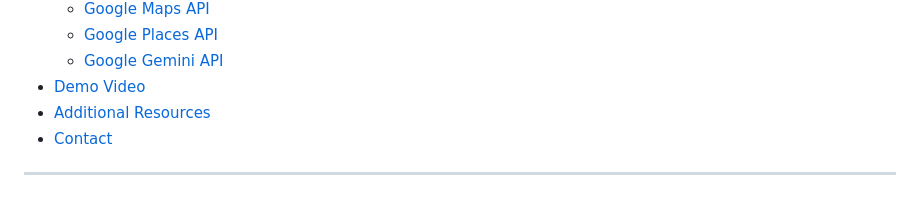
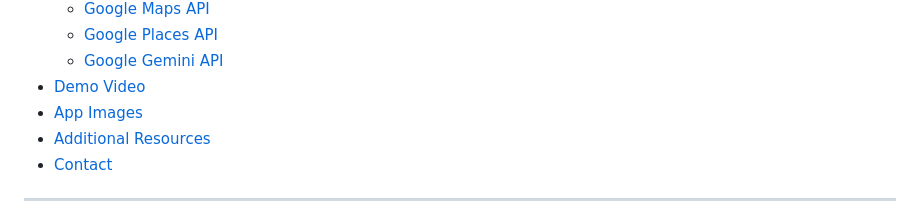
Before and after one commit to avgvcoding/hackathon-RoadMate, a Markdown page: README.md, the part around the change printed below. GitHub-like rendering.

```diff
--- a/README.md
+++ b/README.md
@@ -18,6 +18,7 @@ Download the app directy from this [APK file](app-release.apk)
   - [Google Places API](#google-places-api)
   - [Google Gemini API](#google-gemini-api)
 - [Demo Video](#demo-video)
+- [App Images](#app-images)
 - [Additional Resources](#additional-resources)
 - [Contact](#contact)
 
```
Also changed, not shown: other parts of README.md (+19 -0 lines).
